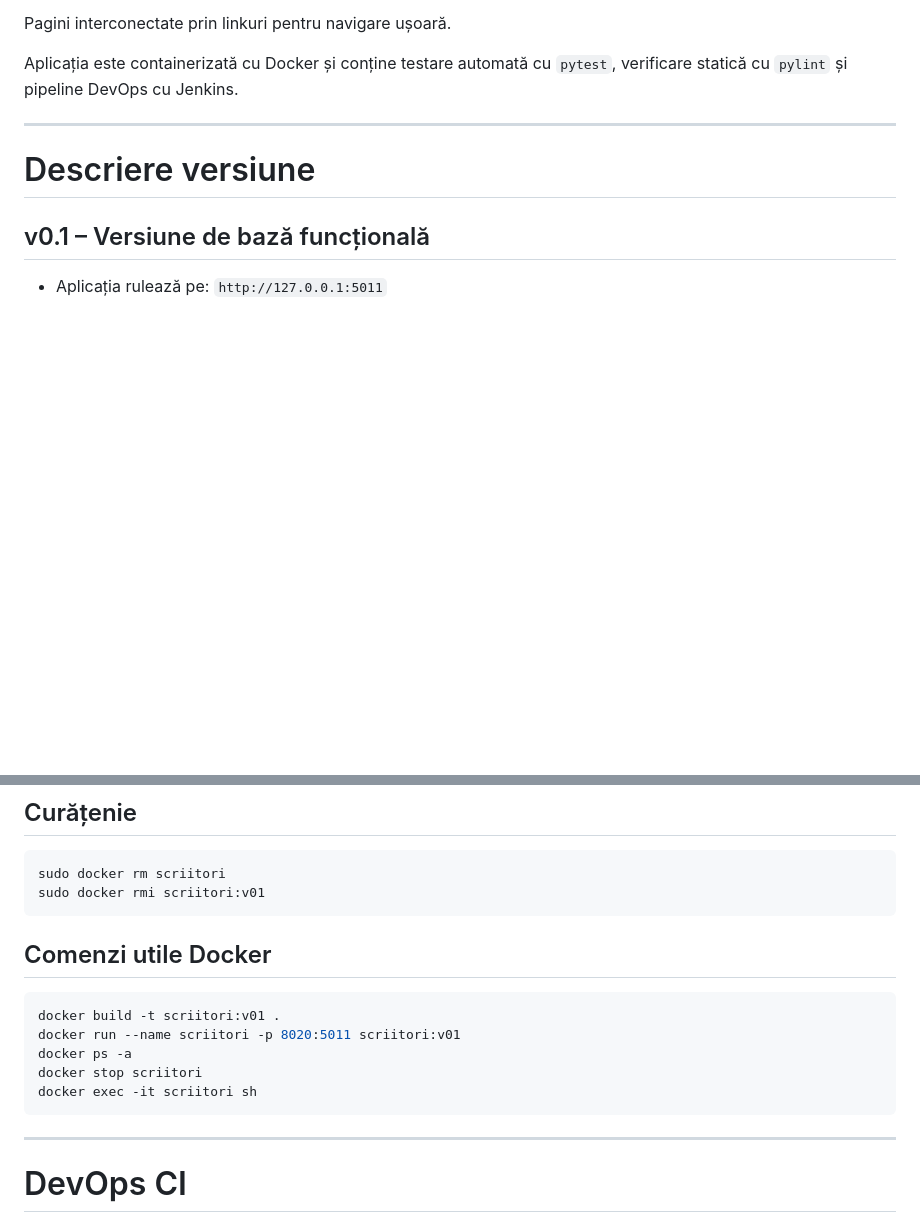
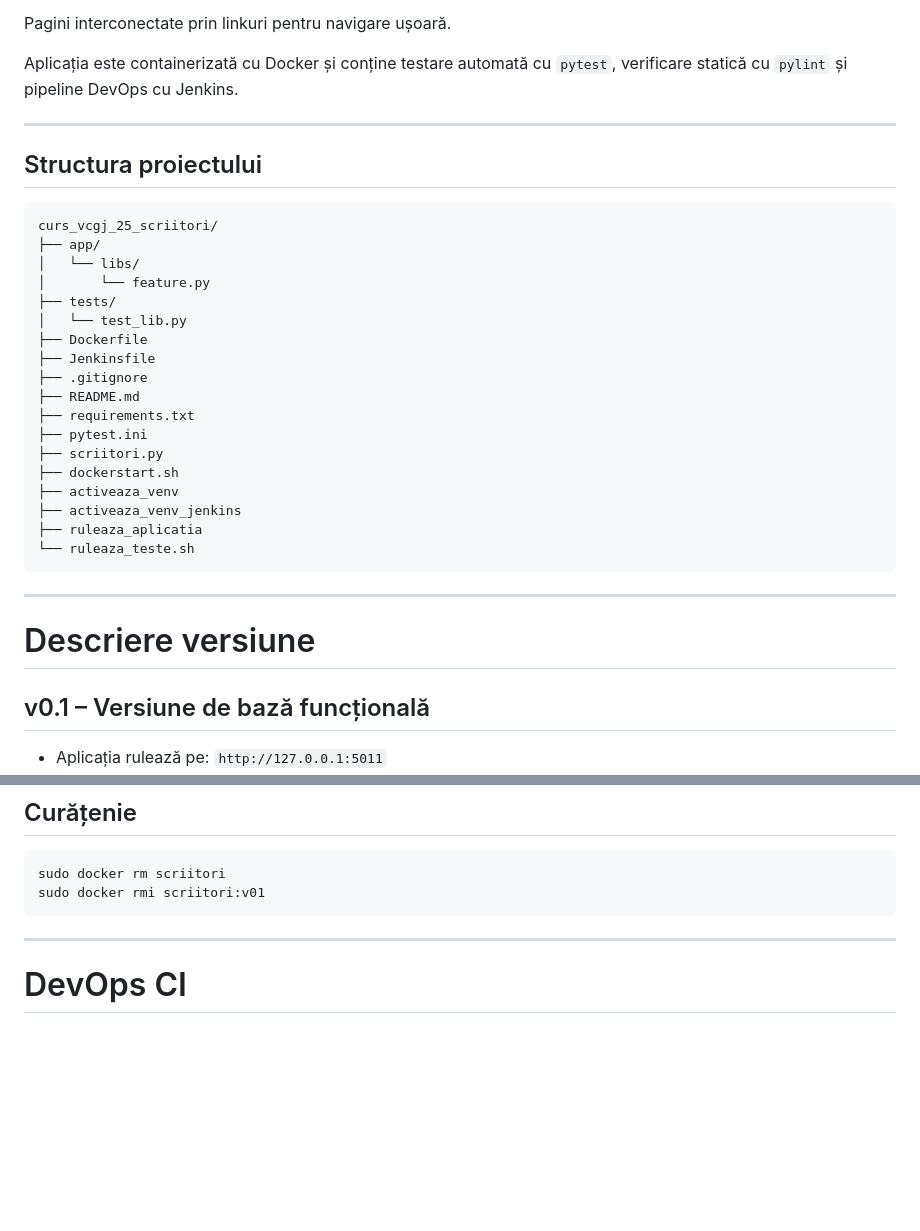
Before and after one commit to daeryn19/curs_vcgj_25_scriitori, a Markdown page: README.md, 2 parts joined by grey strips. Drawn GitHub-style; blank space fills up the shorter version.

Commit message:
New README

````diff
--- a/README.md
+++ b/README.md
@@ -36,7 +36,30 @@ Pagini interconectate prin linkuri pentru navigare ușoară.
 Aplicația este containerizată cu Docker și conține testare automată cu `pytest`, verificare statică cu `pylint` și pipeline DevOps cu Jenkins.
 
 ---
+## Structura proiectului
 
+```
+curs_vcgj_25_scriitori/
+├── app/
+│   └── libs/
+│       └── feature.py
+├── tests/
+│   └── test_lib.py
+├── Dockerfile
+├── Jenkinsfile
+├── .gitignore
+├── README.md
+├── requirements.txt
+├── pytest.ini
+├── scriitori.py
+├── dockerstart.sh
+├── activeaza_venv
+├── activeaza_venv_jenkins
+├── ruleaza_aplicatia
+└── ruleaza_teste.sh
+```
+
+---
 # Descriere versiune
 
 ## v0.1 – Versiune de bază funcțională
@@ -124,17 +147,9 @@ sudo docker rm scriitori
 sudo docker rmi scriitori:v01
 ```
 
-## Comenzi utile Docker
-
-```bash
-docker build -t scriitori:v01 .
-docker run --name scriitori -p 8020:5011 scriitori:v01
-docker ps -a
-docker stop scriitori
-docker exec -it scriitori sh
-```
 
 ---
+
 
 # DevOps CI
 
````
